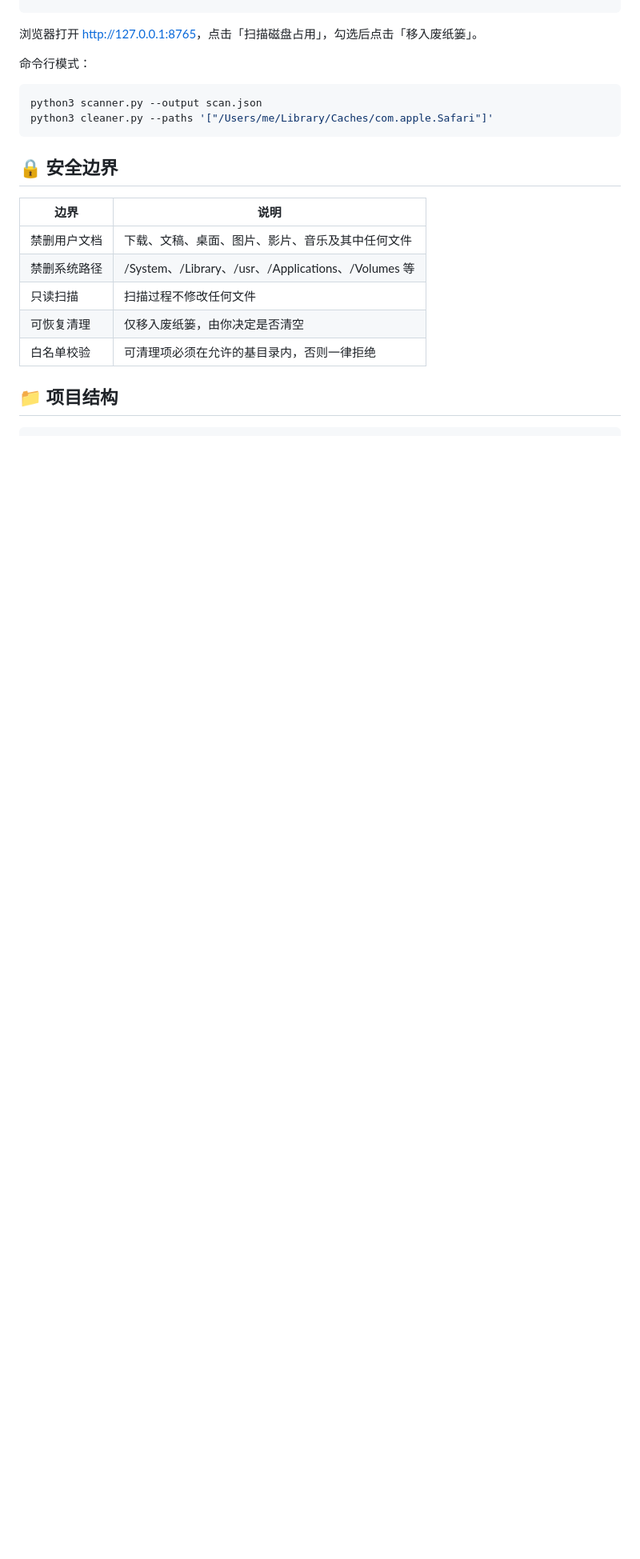
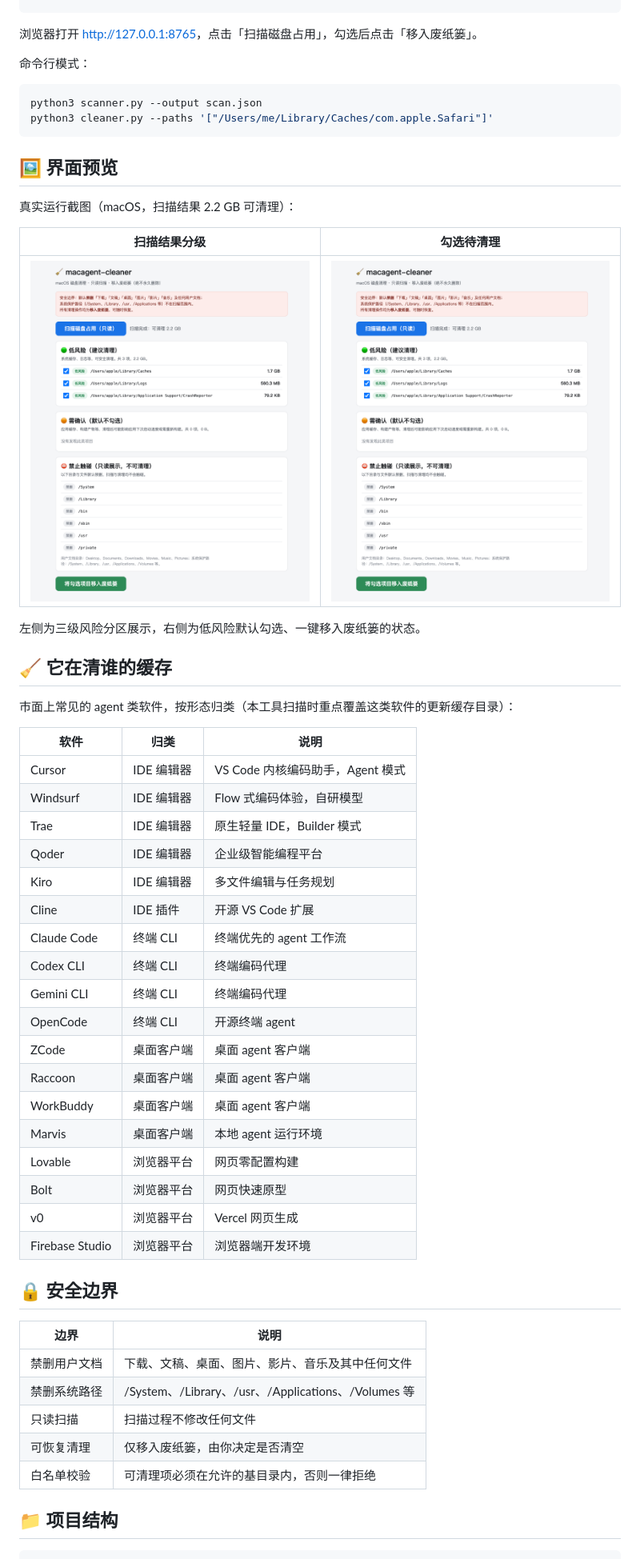
Before and after one commit to MrLing1202/macagent-cleaner, a Markdown page: README.md, the part around one of its changes. Shown at 80% size. Drawn GitHub-style; pictures changed too: docs/clean.png (added), docs/main.png (added); blank space fills up the shorter version.

Commit message:
docs: add real UI screenshots and agent software catalog

````diff
--- a/README.md
+++ b/README.md
@@ -60,6 +62,41 @@ python3 scanner.py --output scan.json
 python3 cleaner.py --paths '["/Users/me/Library/Caches/com.apple.Safari"]'
 ```
 
+## 🖼️ 界面预览
+
+真实运行截图（macOS，扫描结果 2.2 GB 可清理）：
+
+| 扫描结果分级 | 勾选待清理 |
+| --- | --- |
+| ![main](docs/main.png) | ![clean](docs/clean.png) |
+
+左侧为三级风险分区展示，右侧为低风险默认勾选、一键移入废纸篓的状态。
+
+## 🧹 它在清谁的缓存
+
+市面上常见的 agent 类软件，按形态归类（本工具扫描时重点覆盖这类软件的更新缓存目录）：
+
+| 软件 | 归类 | 说明 |
+| --- | --- | --- |
+| Cursor | IDE 编辑器 | VS Code 内核编码助手，Agent 模式 |
+| Windsurf | IDE 编辑器 | Flow 式编码体验，自研模型 |
+| Trae | IDE 编辑器 | 原生轻量 IDE，Builder 模式 |
+| Qoder | IDE 编辑器 | 企业级智能编程平台 |
+| Kiro | IDE 编辑器 | 多文件编辑与任务规划 |
+| Cline | IDE 插件 | 开源 VS Code 扩展 |
+| Claude Code | 终端 CLI | 终端优先的 agent 工作流 |
+| Codex CLI | 终端 CLI | 终端编码代理 |
+| Gemini CLI | 终端 CLI | 终端编码代理 |
+| OpenCode | 终端 CLI | 开源终端 agent |
+| ZCode | 桌面客户端 | 桌面 agent 客户端 |
+| Raccoon | 桌面客户端 | 桌面 agent 客户端 |
+| WorkBuddy | 桌面客户端 | 桌面 agent 客户端 |
+| Marvis | 桌面客户端 | 本地 agent 运行环境 |
+| Lovable | 浏览器平台 | 网页零配置构建 |
+| Bolt | 浏览器平台 | 网页快速原型 |
+| v0 | 浏览器平台 | Vercel 网页生成 |
+| Firebase Studio | 浏览器平台 | 浏览器端开发环境 |
+
 ## 🔒 安全边界
 
 | 边界 | 说明 |
````
Also changed, not shown: other parts of README.md (+7 -1 lines).
